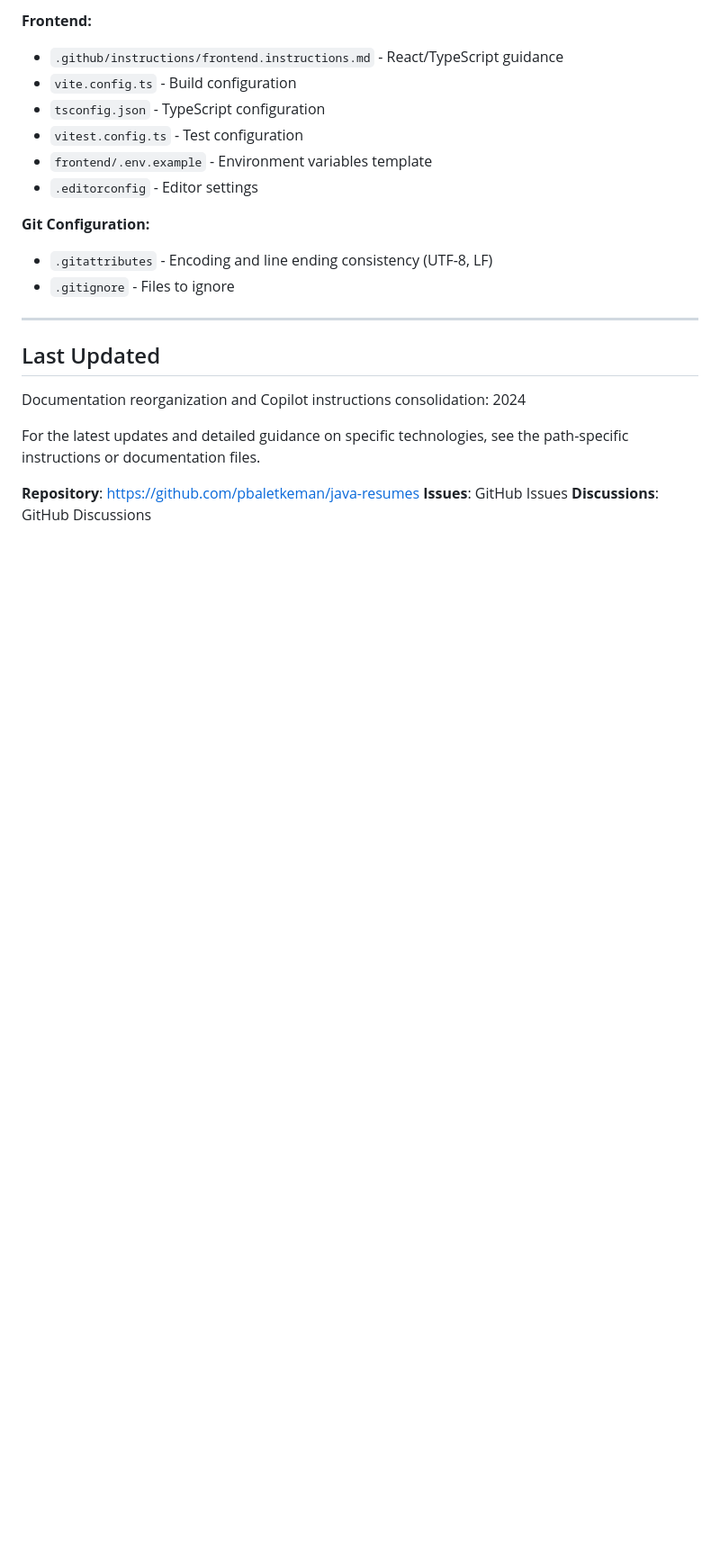
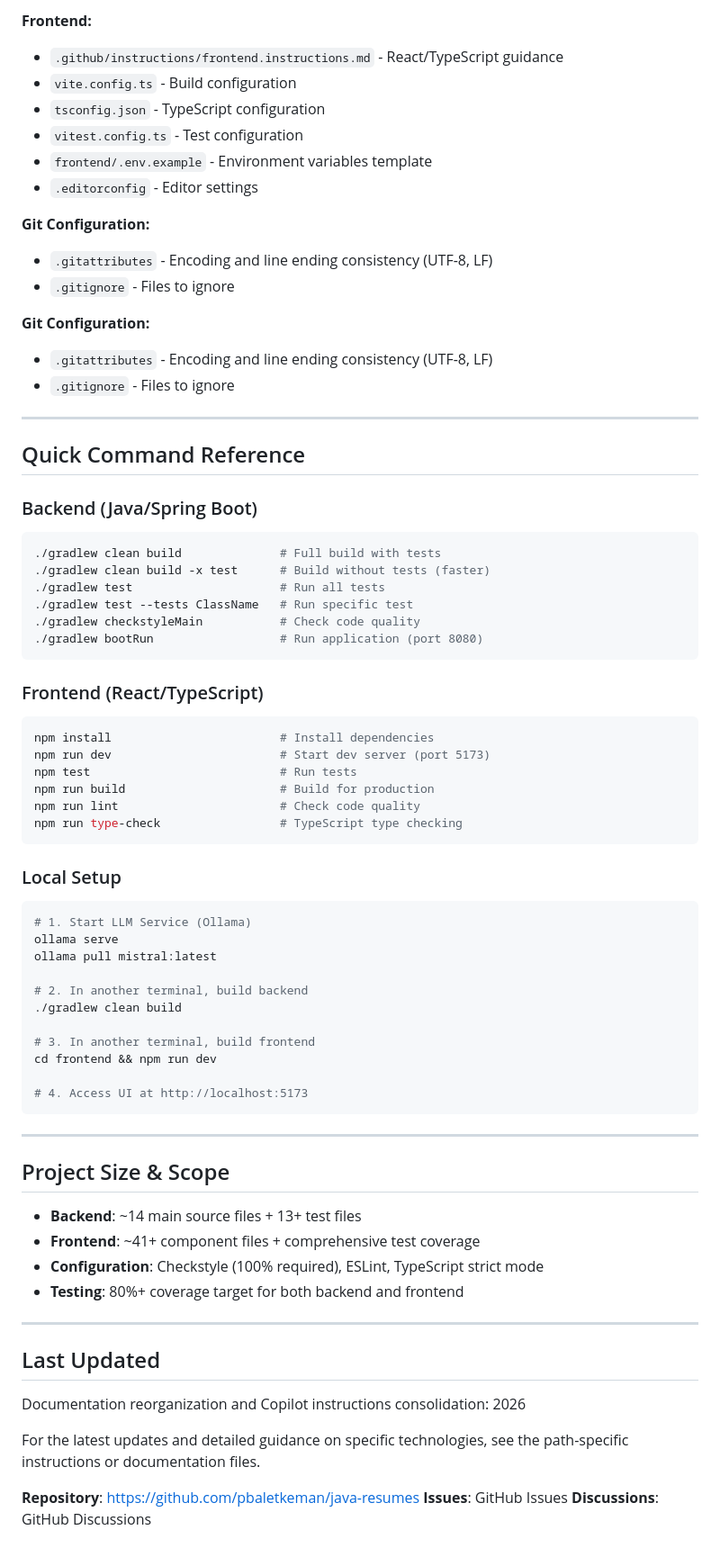
Before and after one commit to pbaletkeman/java-resumes, a Markdown page: .github/copilot-instructions.md, the part around one of its changes. Shown at 90% size. Drawn GitHub-style; blank space fills up the shorter version.

Commit message:
chore: Reorganize documentation and enhance Copilot instructions for clarity and completeness

````diff
--- a/.github/copilot-instructions.md
+++ b/.github/copilot-instructions.md
@@ -997,11 +1081,67 @@ Important configuration files (see path-specific instructions for details):
 - `.gitattributes` - Encoding and line ending consistency (UTF-8, LF)
 - `.gitignore` - Files to ignore
 
+**Git Configuration:**
+
+- `.gitattributes` - Encoding and line ending consistency (UTF-8, LF)
+- `.gitignore` - Files to ignore
+
+---
+
+## Quick Command Reference
+
+### Backend (Java/Spring Boot)
+
+```bash
+./gradlew clean build              # Full build with tests
+./gradlew clean build -x test      # Build without tests (faster)
+./gradlew test                     # Run all tests
+./gradlew test --tests ClassName   # Run specific test
+./gradlew checkstyleMain           # Check code quality
+./gradlew bootRun                  # Run application (port 8080)
+```
+
+### Frontend (React/TypeScript)
+
+```bash
+npm install                        # Install dependencies
+npm run dev                        # Start dev server (port 5173)
+npm test                           # Run tests
+npm run build                      # Build for production
+npm run lint                       # Check code quality
+npm run type-check                 # TypeScript type checking
+```
+
+### Local Setup
+
+```bash
+# 1. Start LLM Service (Ollama)
+ollama serve
+ollama pull mistral:latest
+
+# 2. In another terminal, build backend
+./gradlew clean build
+
+# 3. In another terminal, build frontend
+cd frontend && npm run dev
+
+# 4. Access UI at http://localhost:5173
+```
+
+---
+
+## Project Size & Scope
+
+- **Backend**: ~14 main source files + 13+ test files
+- **Frontend**: ~41+ component files + comprehensive test coverage
+- **Configuration**: Checkstyle (100% required), ESLint, TypeScript strict mode
+- **Testing**: 80%+ coverage target for both backend and frontend
+
 ---
 
 ## Last Updated
 
-Documentation reorganization and Copilot instructions consolidation: 2024
+Documentation reorganization and Copilot instructions consolidation: 2026
 
 For the latest updates and detailed guidance on specific technologies, see the path-specific instructions or documentation files.
 
````
Also changed, not shown: other parts of .github/copilot-instructions.md (+95 -11 lines).
